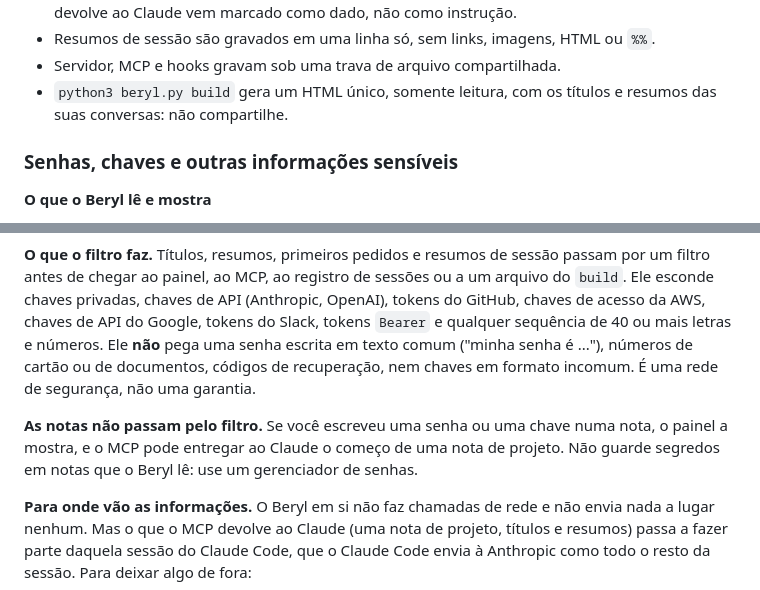
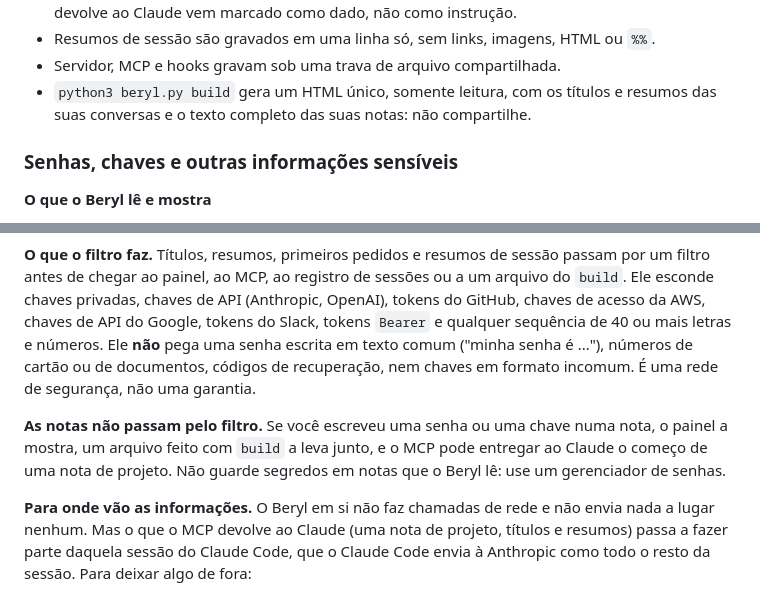
Before and after one commit to paulogabriel/beryl, a Markdown page: README.pt-BR.md, 2 parts joined by grey strips. Drawn GitHub-style.

Commit message:
README: the build file also carries the full text of the notes
Co-Authored-By: Claude Sonnet 5.5 <noreply@anthropic.com>

```diff
--- a/README.pt-BR.md
+++ b/README.pt-BR.md
@@ -175,7 +175,7 @@ python3 beryl.py --config demo/beryl.json serve
 - `beryl_save_session` só grava no projeto da pasta real da sessão: um README malicioso num repositório qualquer não faz o Claude escrever no registro de outro projeto. O que o Beryl devolve ao Claude vem marcado como dado, não como instrução.
 - Resumos de sessão são gravados em uma linha só, sem links, imagens, HTML ou `%%`.
 - Servidor, MCP e hooks gravam sob uma trava de arquivo compartilhada.
-- `python3 beryl.py build` gera um HTML único, somente leitura, com os títulos e resumos das suas conversas: não compartilhe.
+- `python3 beryl.py build` gera um HTML único, somente leitura, com os títulos e resumos das suas conversas e o texto completo das suas notas: não compartilhe.
 
 ### Senhas, chaves e outras informações sensíveis
 
@@ -187,7 +187,7 @@ python3 beryl.py --config demo/beryl.json serve
 
 **O que o filtro faz.** Títulos, resumos, primeiros pedidos e resumos de sessão passam por um filtro antes de chegar ao painel, ao MCP, ao registro de sessões ou a um arquivo do `build`. Ele esconde chaves privadas, chaves de API (Anthropic, OpenAI), tokens do GitHub, chaves de acesso da AWS, chaves de API do Google, tokens do Slack, tokens `Bearer` e qualquer sequência de 40 ou mais letras e números. Ele **não** pega uma senha escrita em texto comum ("minha senha é ..."), números de cartão ou de documentos, códigos de recuperação, nem chaves em formato incomum. É uma rede de segurança, não uma garantia.
 
-**As notas não passam pelo filtro.** Se você escreveu uma senha ou uma chave numa nota, o painel a mostra, e o MCP pode entregar ao Claude o começo de uma nota de projeto. Não guarde segredos em notas que o Beryl lê: use um gerenciador de senhas.
+**As notas não passam pelo filtro.** Se você escreveu uma senha ou uma chave numa nota, o painel a mostra, um arquivo feito com `build` a leva junto, e o MCP pode entregar ao Claude o começo de uma nota de projeto. Não guarde segredos em notas que o Beryl lê: use um gerenciador de senhas.
 
 **Para onde vão as informações.** O Beryl em si não faz chamadas de rede e não envia nada a lugar nenhum. Mas o que o MCP devolve ao Claude (uma nota de projeto, títulos e resumos) passa a fazer parte daquela sessão do Claude Code, que o Claude Code envia à Anthropic como todo o resto da sessão. Para deixar algo de fora:
 
```
Also changed, not shown: README.md (+2 -2 lines).
